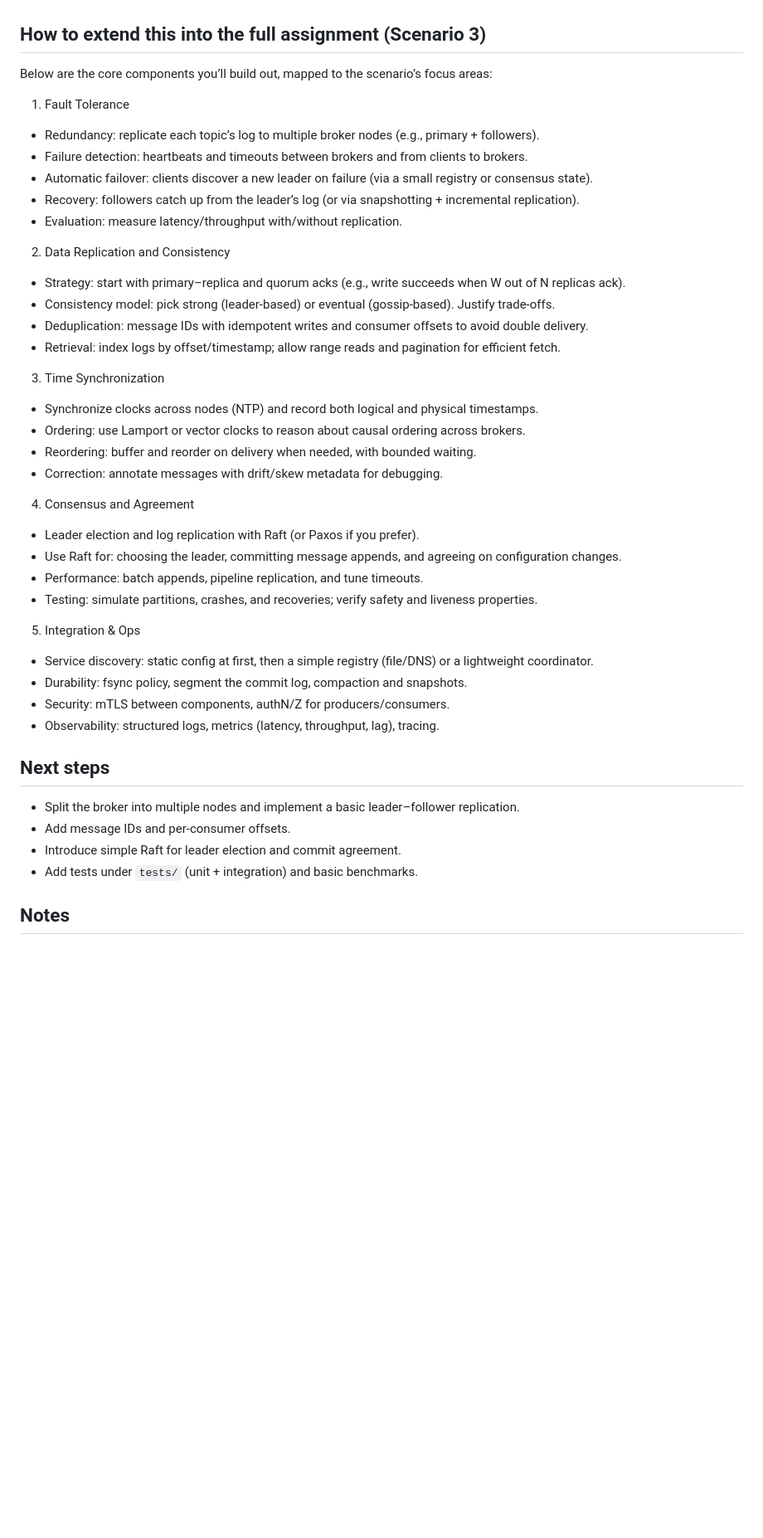
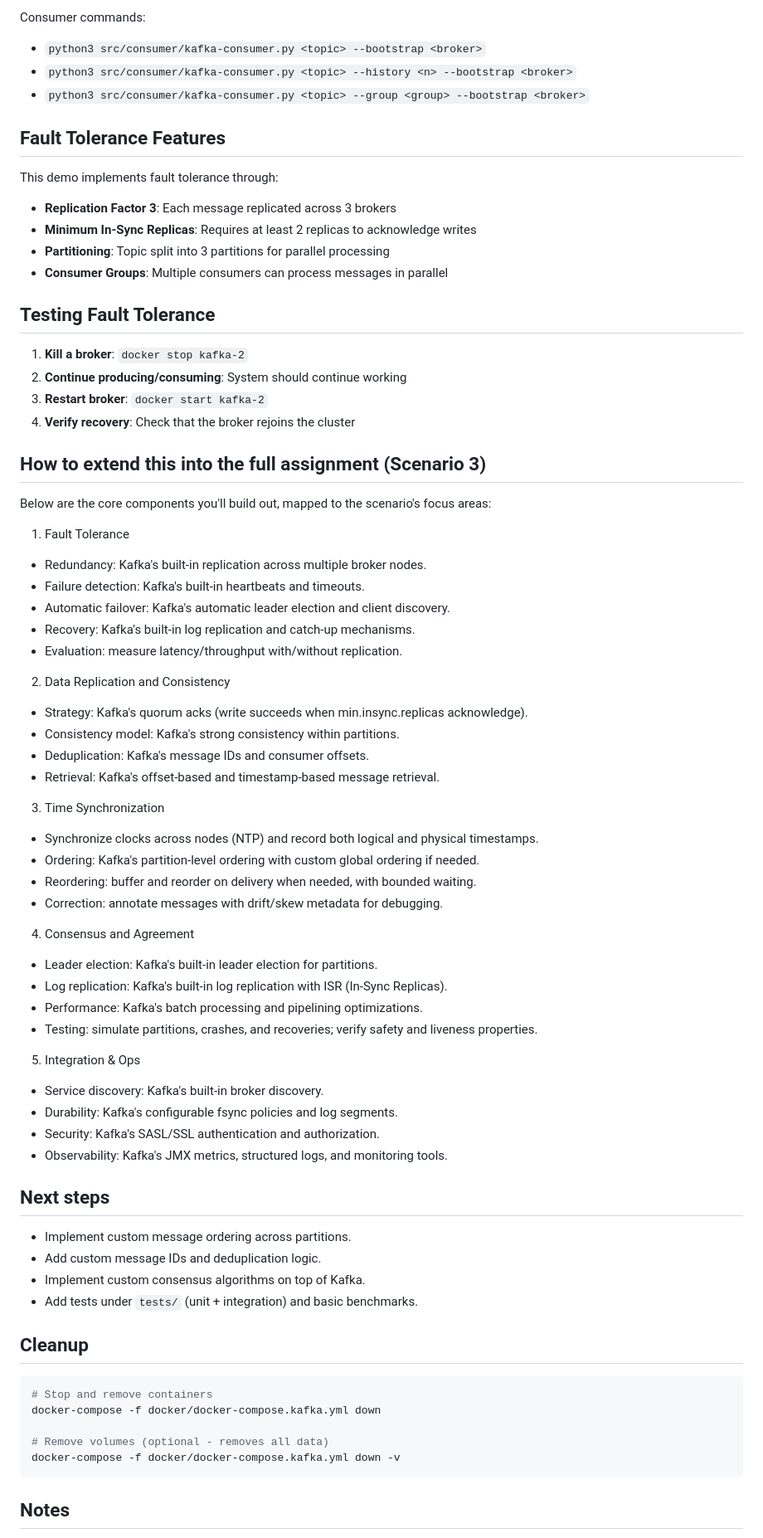
Before and after one commit to notdulain/wiber, a Markdown page: README.md, the part around one of its changes. Shown at 83% size. GitHub-like rendering; blank space fills up the shorter version.

````diff
--- a/README.md
+++ b/README.md
@@ -63,42 +84,68 @@ Broker -> Client:
+Consumer commands:
+- `python3 src/consumer/kafka-consumer.py <topic> --bootstrap <broker>`
+- `python3 src/consumer/kafka-consumer.py <topic> --history <n> --bootstrap <broker>`
+- `python3 src/consumer/kafka-consumer.py <topic> --group <group> --bootstrap <broker>`
+
+## Fault Tolerance Features
+This demo implements fault tolerance through:
+- **Replication Factor 3**: Each message replicated across 3 brokers
+- **Minimum In-Sync Replicas**: Requires at least 2 replicas to acknowledge writes
+- **Partitioning**: Topic split into 3 partitions for parallel processing
+- **Consumer Groups**: Multiple consumers can process messages in parallel
+
+## Testing Fault Tolerance
+1. **Kill a broker**: `docker stop kafka-2`
+2. **Continue producing/consuming**: System should continue working
+3. **Restart broker**: `docker start kafka-2`
+4. **Verify recovery**: Check that the broker rejoins the cluster
 
 ## How to extend this into the full assignment (Scenario 3)
-Below are the core components you’ll build out, mapped to the scenario’s focus areas:
+Below are the core components you'll build out, mapped to the scenario's focus areas:
 
 1) Fault Tolerance
-- Redundancy: replicate each topic’s log to multiple broker nodes (e.g., primary + followers).
-- Failure detection: heartbeats and timeouts between brokers and from clients to brokers.
-- Automatic failover: clients discover a new leader on failure (via a small registry or consensus state).
-- Recovery: followers catch up from the leader’s log (or via snapshotting + incremental replication).
+- Redundancy: Kafka's built-in replication across multiple broker nodes.
+- Failure detection: Kafka's built-in heartbeats and timeouts.
+- Automatic failover: Kafka's automatic leader election and client discovery.
+- Recovery: Kafka's built-in log replication and catch-up mechanisms.
 - Evaluation: measure latency/throughput with/without replication.
 
 2) Data Replication and Consistency
-- Strategy: start with primary–replica and quorum acks (e.g., write succeeds when W out of N replicas ack).
-- Consistency model: pick strong (leader-based) or eventual (gossip-based). Justify trade-offs.
-- Deduplication: message IDs with idempotent writes and consumer offsets to avoid double delivery.
-- Retrieval: index logs by offset/timestamp; allow range reads and pagination for efficient fetch.
+- Strategy: Kafka's quorum acks (write succeeds when min.insync.replicas acknowledge).
+- Consistency model: Kafka's strong consistency within partitions.
+- Deduplication: Kafka's message IDs and consumer offsets.
+- Retrieval: Kafka's offset-based and timestamp-based message retrieval.
 
 3) Time Synchronization
 - Synchronize clocks across nodes (NTP) and record both logical and physical timestamps.
-- Ordering: use Lamport or vector clocks to reason about causal ordering across brokers.
+- Ordering: Kafka's partition-level ordering with custom global ordering if needed.
 - Reordering: buffer and reorder on delivery when needed, with bounded waiting.
 - Correction: annotate messages with drift/skew metadata for debugging.
 
 4) Consensus and Agreement
-- Leader election and log replication with Raft (or Paxos if you prefer).
-- Use Raft for: choosing the leader, committing message appends, and agreeing on configuration changes.
-- Performance: batch appends, pipeline replication, and tune timeouts.
+- Leader election: Kafka's built-in leader election for partitions.
+- Log replication: Kafka's built-in log replication with ISR (In-Sync Replicas).
+- Performance: Kafka's batch processing and pipelining optimizations.
 - Testing: simulate partitions, crashes, and recoveries; verify safety and liveness properties.
 
 5) Integration & Ops
-- Service discovery: static config at first, then a simple registry (file/DNS) or a lightweight coordinator.
-- Durability: fsync policy, segment the commit log, compaction and snapshots.
-- Security: mTLS between components, authN/Z for producers/consumers.
-- Observability: structured logs, metrics (latency, throughput, lag), tracing.
+- Service discovery: Kafka's built-in broker discovery.
+- Durability: Kafka's configurable fsync policies and log segments.
+- Security: Kafka's SASL/SSL authentication and authorization.
+- Observability: Kafka's JMX metrics, structured logs, and monitoring tools.
 
 ## Next steps
-- Split the broker into multiple nodes and implement a basic leader–follower replication.
-- Add message IDs and per-consumer offsets.
-- Introduce simple Raft for leader election and commit agreement.
+- Implement custom message ordering across partitions.
+- Add custom message IDs and deduplication logic.
+- Implement custom consensus algorithms on top of Kafka.
 - Add tests under `tests/` (unit + integration) and basic benchmarks.
 
+## Cleanup
+```bash
+# Stop and remove containers
+docker-compose -f docker/docker-compose.kafka.yml down
+
+# Remove volumes (optional - removes all data)
+docker-compose -f docker/docker-compose.kafka.yml down -v
+```
+
 ## Notes
````
Also changed, not shown: other parts of README.md (+58 -35 lines).
